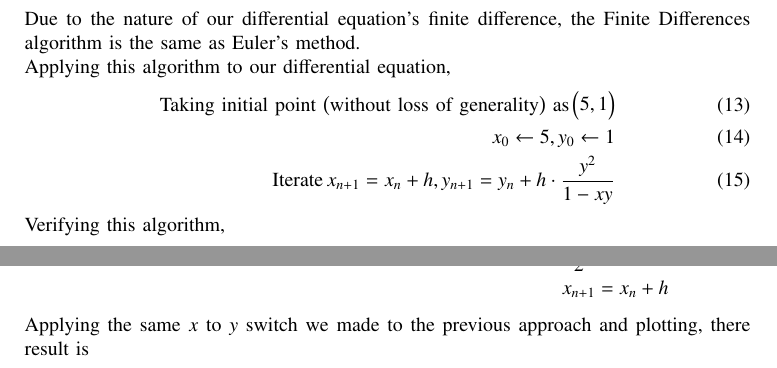
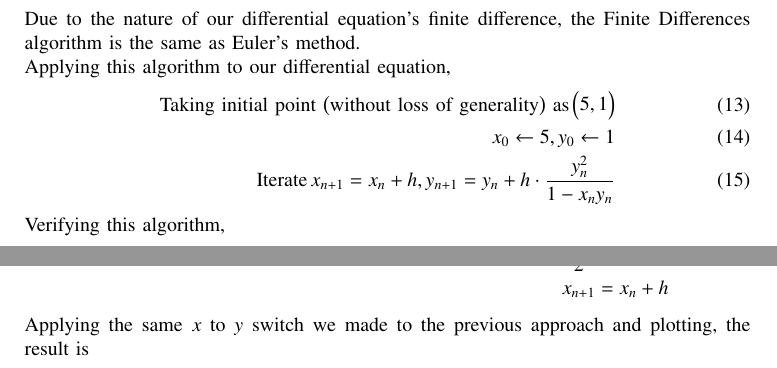
Before and after one commit to Swaraj528/EE1003, a LaTeX problem sheet (Assignment1/main.tex): two parts of pages 2 and 6 of 8, joined at a grey line, cut so that both start at the same text. Compiled offline with pdfLaTeX.

Commit message:
fixed typos in Assignment 1 report

```diff
--- a/Assignment1/main.tex
+++ b/Assignment1/main.tex
@@ -101,7 +101,7 @@ Applying this algorithm to our differential equation,
 \begin{align}
 	\text{Taking initial point \brak{\text{without loss of generality}} as} \myvec{5, 1}\\
 	x_0\leftarrow 5, y_0\leftarrow 1\\
-	\text{Iterate}\, x_{n+1} = x_n + h, y_{n+1} = y_n + h \cdot \frac{y^2}{1-xy}
+	\text{Iterate}\, x_{n+1} = x_n + h, y_{n+1} = y_n + h \cdot \frac{y_n^2}{1-x_ny_n}
 \end{align}
 Verifying this algorithm,
 \begin{center}
@@ -136,7 +135,7 @@ One of these methods is the Improved Euler's method, which is as follows
 	y_{n+1} = y_n + \frac{1}{2} \cdot (k_1 + k_2)& \\
 	x_{n+1} = x_n + h&
 \end{align*}
-Applying the same $x$ to $y$ switch we made to the previous approach and plotting, there result is
+Applying the same $x$ to $y$ switch we made to the previous approach and plotting, the result is
 \begin{center}
 	\includegraphics[width=\columnwidth]{/home/gvt1/sdcard/github/EE1003/Assignment1/figs/all.png}
 	\captionof{figure}{Verification of Improved Euler's method}
```
Also changed, not shown: Assignment1/main.pdf, Assignment1/main.tex (1 more changed lines), 1 other file.
